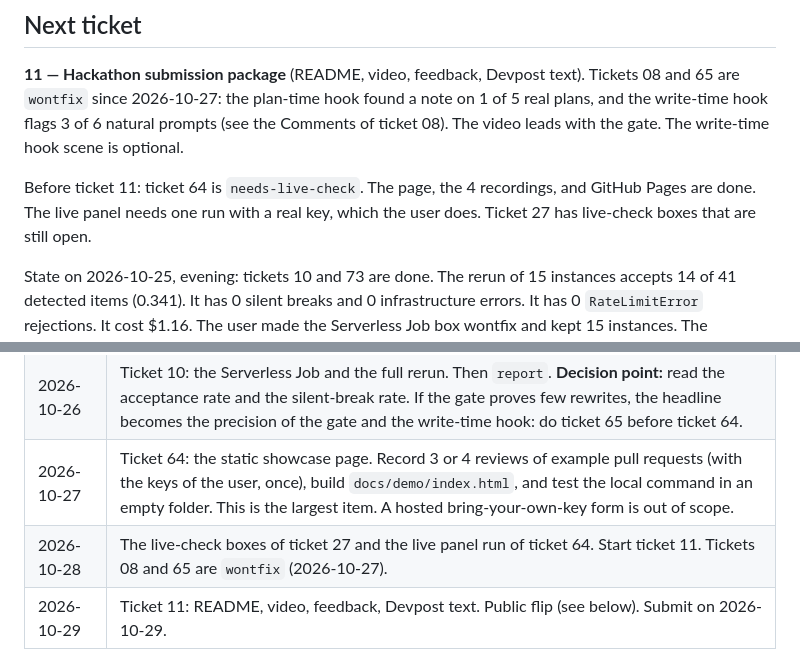
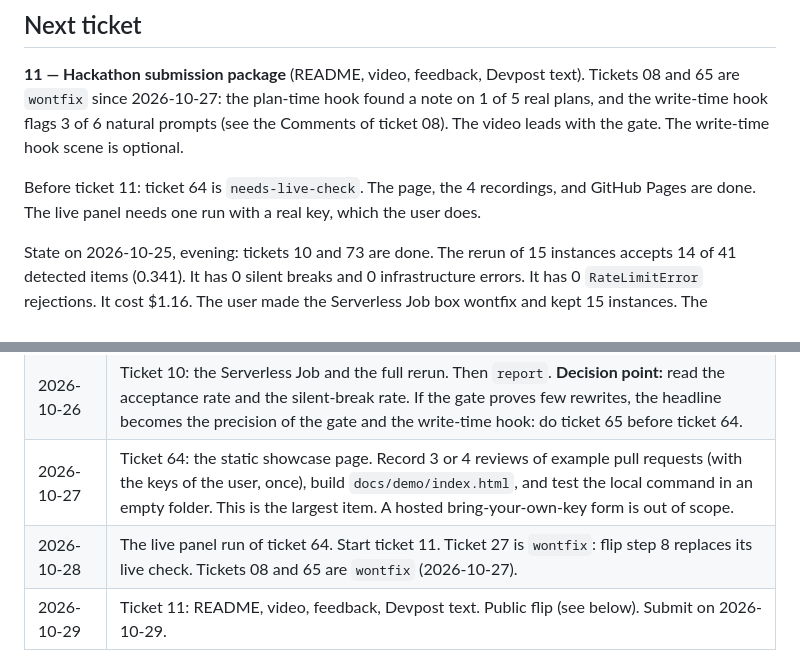
Before and after one commit to agno-nymous/slopgate, a Markdown page: issues/ROADMAP.md, 2 parts joined by grey strips. GitHub-like rendering.

Commit message:
ticket-11: docs(issues): correct ticket 27 lines in ROADMAP
Ticket 27 is wontfix since the Mac runner was removed on 2026-10-25,
so it has no open live-check boxes. Flip step 8 replaces its live check.

Co-Authored-By: Claude Opus 5.5 <noreply@anthropic.com>

```diff
--- a/issues/ROADMAP.md
+++ b/issues/ROADMAP.md
@@ -6,7 +6,7 @@ This file gives the order in which to do the open tickets. The deadline is **202
 
 **11 — Hackathon submission package** (README, video, feedback, Devpost text). Tickets 08 and 65 are `wontfix` since 2026-10-27: the plan-time hook found a note on 1 of 5 real plans, and the write-time hook flags 3 of 6 natural prompts (see the Comments of ticket 08). The video leads with the gate. The write-time hook scene is optional.
 
-Before ticket 11: ticket 64 is `needs-live-check`. The page, the 4 recordings, and GitHub Pages are done. The live panel needs one run with a real key, which the user does. Ticket 27 has live-check boxes that are still open.
+Before ticket 11: ticket 64 is `needs-live-check`. The page, the 4 recordings, and GitHub Pages are done. The live panel needs one run with a real key, which the user does.
 
 State on 2026-10-25, evening: tickets 10 and 73 are done. The rerun of 15 instances accepts 14 of 41 detected items (0.341). It has 0 silent breaks and 0 infrastructure errors. It has 0 `RateLimitError` rejections. It cost $1.16. The user made the Serverless Job box wontfix and kept 15 instances. The `slopgate` repo is public since 2026-10-25. The Mac runner is removed.
 
@@ -32,7 +32,7 @@ The goal is an overall prize. The judges score 4 criteria (1 to 5, equal weight)
 | 2026-10-25 | Tickets 75 (time-boxed) and 66. |
 | 2026-10-26 | Ticket 10: the Serverless Job and the full rerun. Then `report`. **Decision point:** read the acceptance rate and the silent-break rate. If the gate proves few rewrites, the headline becomes the precision of the gate and the write-time hook: do ticket 65 before ticket 64. |
 | 2026-10-27 | Ticket 64: the static showcase page. Record 3 or 4 reviews of example pull requests (with the keys of the user, once), build `docs/demo/index.html`, and test the local command in an empty folder. This is the largest item. A hosted bring-your-own-key form is out of scope. |
-| 2026-10-28 | The live-check boxes of ticket 27 and the live panel run of ticket 64. Start ticket 11. Tickets 08 and 65 are `wontfix` (2026-10-27). |
+| 2026-10-28 | The live panel run of ticket 64. Start ticket 11. Ticket 27 is `wontfix`: flip step 8 replaces its live check. Tickets 08 and 65 are `wontfix` (2026-10-27). |
 | 2026-10-29 | Ticket 11: README, video, feedback, Devpost text. Public flip (see below). Submit on 2026-10-29. |
 
 Fix a slop kind (tickets 45, 50, 43) only if the numbers of ticket 10 show that the fix changes the headline. Otherwise turn that kind off in the gate.
```
